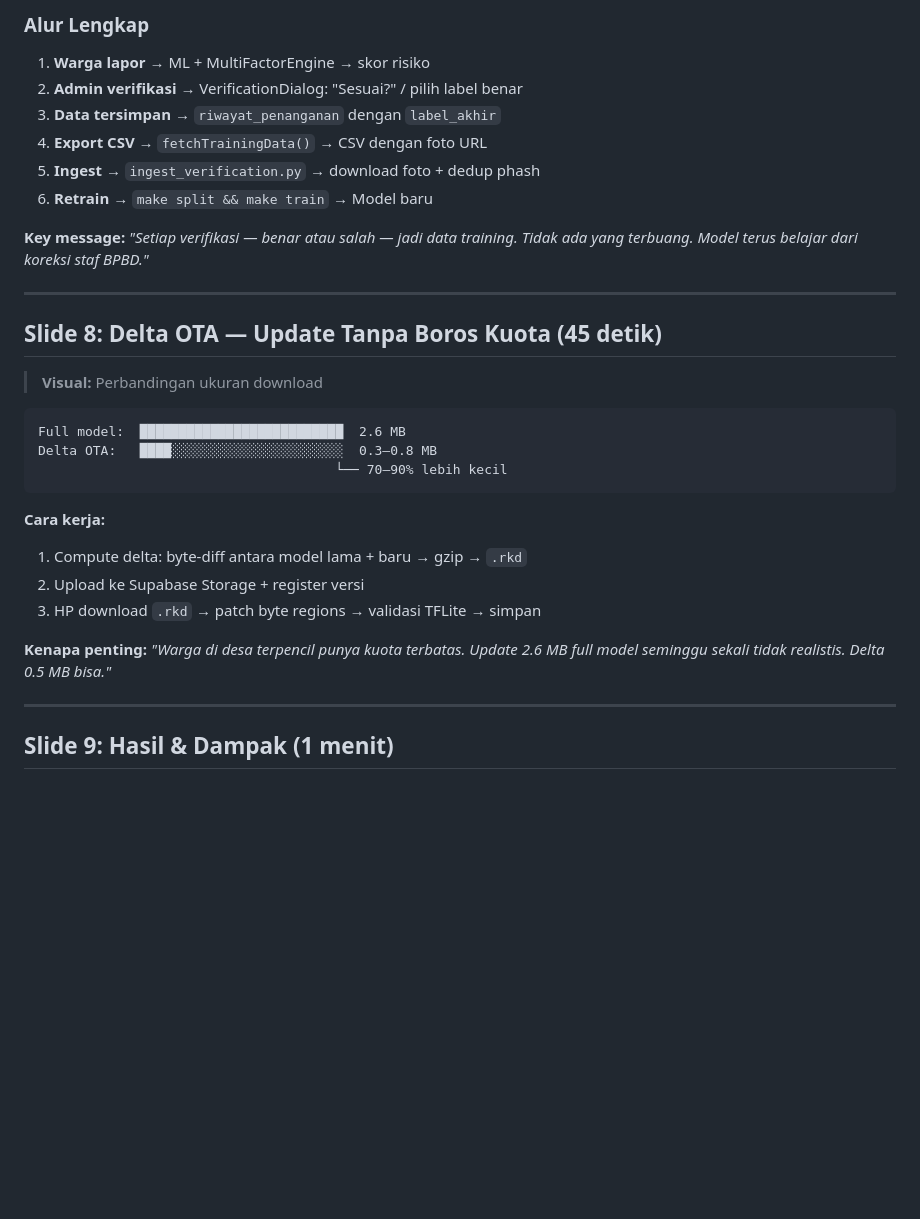
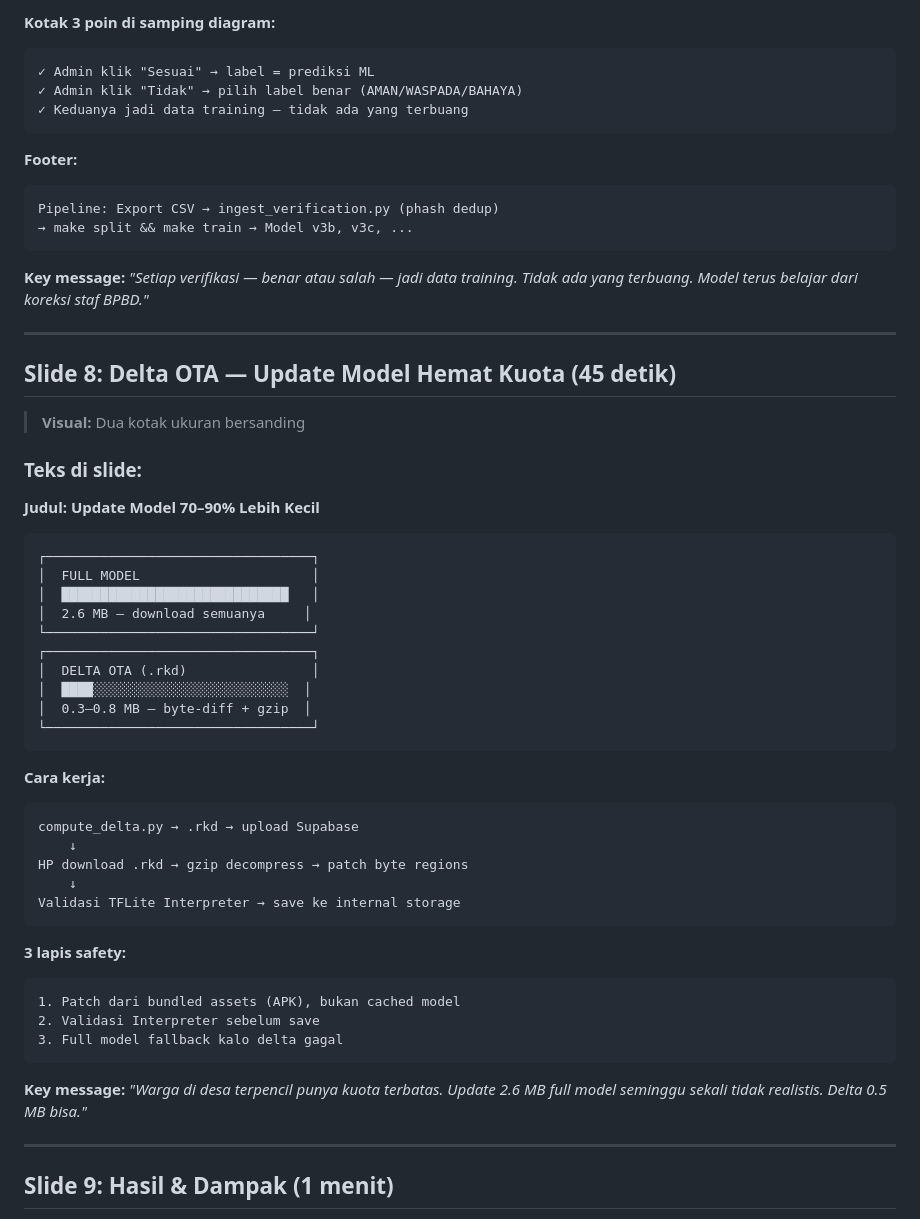
Before and after one commit to jaweed3/retakId, a Markdown page: docs/pitch_outline.md, the part around one of its changes. GitHub-like rendering; blank space fills up the shorter version.

````diff
--- a/docs/pitch_outline.md
+++ b/docs/pitch_outline.md
@@ -146,33 +170,61 @@ LAPORAN MASUK → ML PREDICT → ADMIN VERIFIKASI
 ```
 
-### Alur Lengkap
-1. **Warga lapor** → ML + MultiFactorEngine → skor risiko
-2. **Admin verifikasi** → VerificationDialog: "Sesuai?" / pilih label benar
-3. **Data tersimpan** → `riwayat_penanganan` dengan `label_akhir`
-4. **Export CSV** → `fetchTrainingData()` → CSV dengan foto URL
-5. **Ingest** → `ingest_verification.py` → download foto + dedup phash
-6. **Retrain** → `make split && make train` → Model baru
+**Kotak 3 poin di samping diagram:**
+
+```
+✓ Admin klik "Sesuai" → label = prediksi ML
+✓ Admin klik "Tidak" → pilih label benar (AMAN/WASPADA/BAHAYA)
+✓ Keduanya jadi data training — tidak ada yang terbuang
+```
+
+**Footer:**
+```
+Pipeline: Export CSV → ingest_verification.py (phash dedup)
+→ make split && make train → Model v3b, v3c, ...
+```
 
 **Key message:** *"Setiap verifikasi — benar atau salah — jadi data training. Tidak ada yang terbuang. Model terus belajar dari koreksi staf BPBD."*
 
 ---
 
-## Slide 8: Delta OTA — Update Tanpa Boros Kuota (45 detik)
+## Slide 8: Delta OTA — Update Model Hemat Kuota (45 detik)
 
-> **Visual:** Perbandingan ukuran download
+> **Visual:** Dua kotak ukuran bersanding
+
+### Teks di slide:
+
+**Judul: Update Model 70–90% Lebih Kecil**
 
 ```
-Full model:  ██████████████████████████  2.6 MB
-Delta OTA:   ████░░░░░░░░░░░░░░░░░░░░░░  0.3–0.8 MB
-                                      └── 70–90% lebih kecil
+┌──────────────────────────────────┐
+│  FULL MODEL                      │
+│  █████████████████████████████   │
+│  2.6 MB — download semuanya     │
+└──────────────────────────────────┘
+┌──────────────────────────────────┐
+│  DELTA OTA (.rkd)                │
+│  ████░░░░░░░░░░░░░░░░░░░░░░░░░  │
+│  0.3–0.8 MB — byte-diff + gzip  │
+└──────────────────────────────────┘
 ```
 
 **Cara kerja:**
-1. Compute delta: byte-diff antara model lama + baru → gzip → `.rkd`
-2. Upload ke Supabase Storage + register versi
-3. HP download `.rkd` → patch byte regions → validasi TFLite → simpan
+```
+compute_delta.py → .rkd → upload Supabase
+    ↓
+HP download .rkd → gzip decompress → patch byte regions
+    ↓
+Validasi TFLite Interpreter → save ke internal storage
+```
 
-**Kenapa penting:** *"Warga di desa terpencil punya kuota terbatas. Update 2.6 MB full model seminggu sekali tidak realistis. Delta 0.5 MB bisa."*
+**3 lapis safety:**
+```
+1. Patch dari bundled assets (APK), bukan cached model
+2. Validasi Interpreter sebelum save
+3. Full model fallback kalo delta gagal
+```
+
+**Key message:** *"Warga di desa terpencil punya kuota terbatas. Update 2.6 MB full model seminggu sekali tidak realistis. Delta 0.5 MB bisa."*
 
 ---
 
````
Also changed, not shown: other parts of docs/pitch_outline.md (+58 -34 lines).
